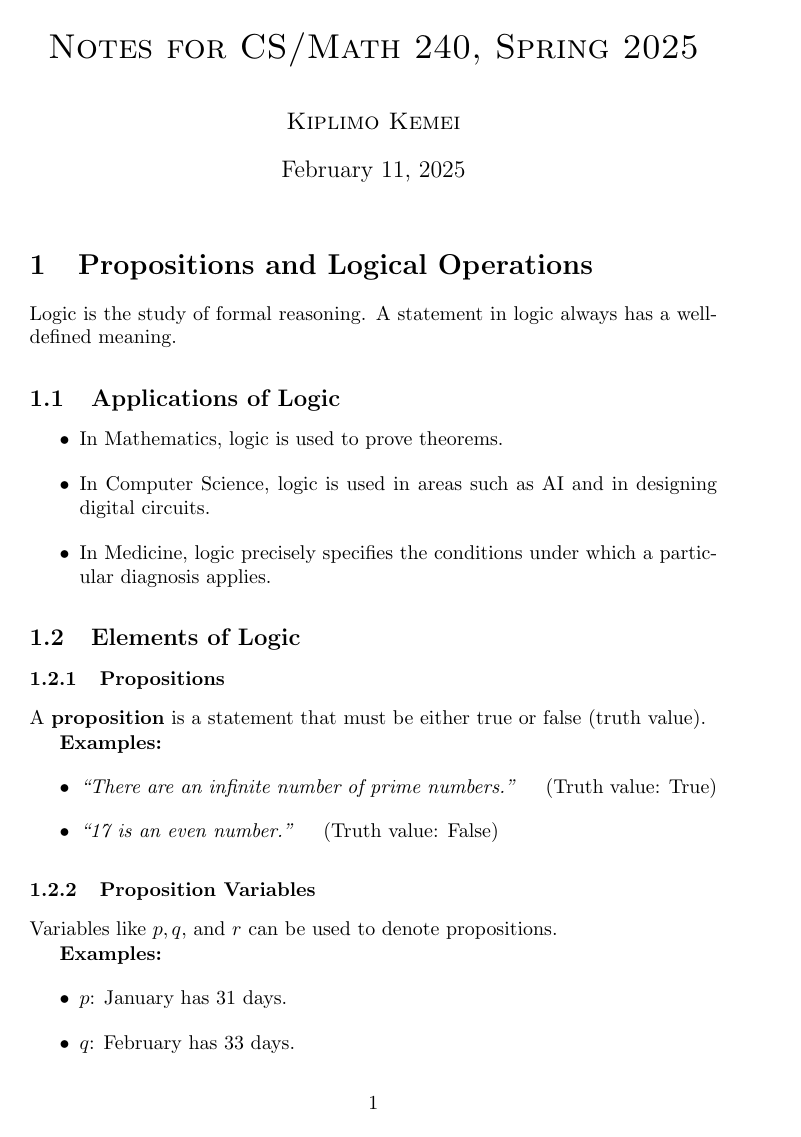
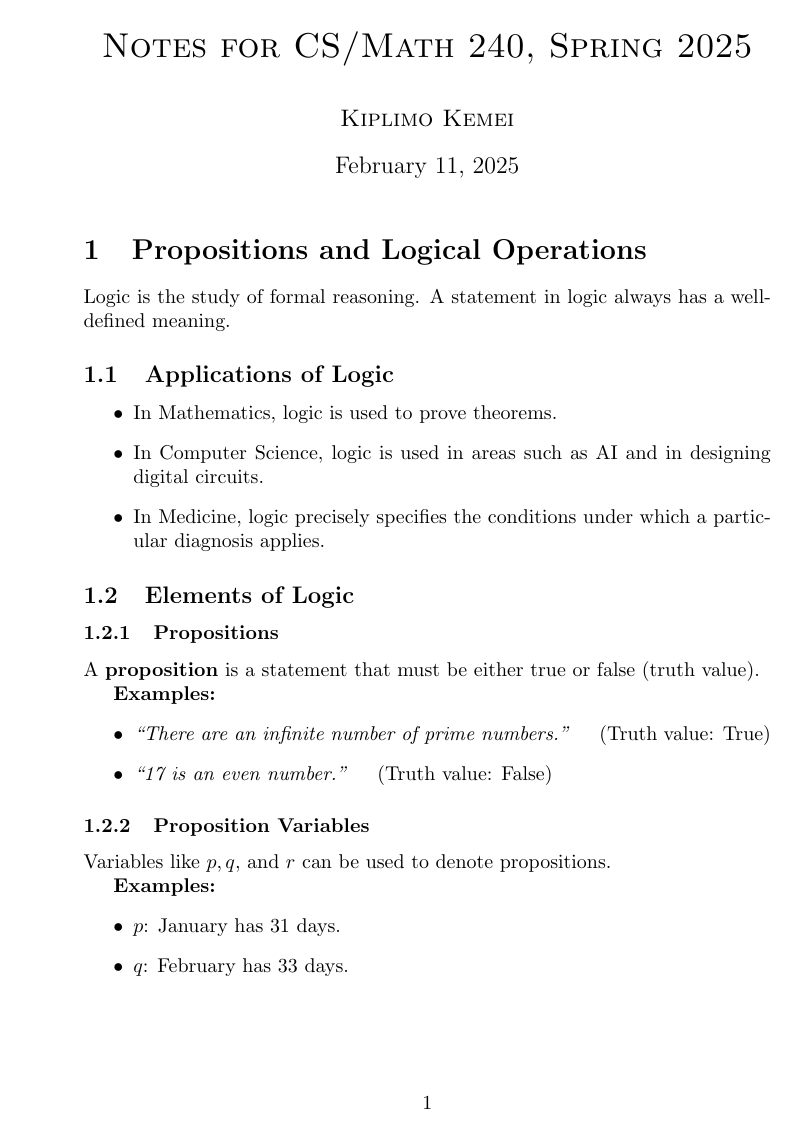
Before and after one commit to 1immy/TeX-notes, a LaTeX document (MATH240/Math240.tex): page 1 of 2. Compiled offline with pdfLaTeX.

Commit message:
Changes to Math240

```diff
--- a/MATH240/Math240.tex
+++ b/MATH240/Math240.tex
@@ -1,4 +1,4 @@
-\documentclass[twoside]{article}
+\documentclass{article}
 \usepackage{amsmath, amssymb}
 \usepackage{graphicx}
 \usepackage{adjustbox}
@@ -13,15 +13,16 @@
 
 \pagestyle{fancy}
 \fancyhf{}
-
+\fancyhfoffset[L]{0cm} % No left extra length
+\fancyhfoffset[R]{0cm}
 
 % Page number
 \fancyhead[LE]{\thepage}
 \fancyhead[RO]{\thepage}
 
 % Alternating header
-\fancyhead[CO]{\makebox[0pt][c]{{\textsc{Kiplimo Kemei}}}}
-\fancyhead[CE]{\makebox[0pt][c]{{\textsc{Notes for CS/Math 240, Spring 2024}}}}
+\fancyhead[CO]{{{\textsc{Kiplimo Kemei}}}}
+\fancyhead[CE]{{{\textsc{Notes for CS/Math 240, Spring 2024}}}}
 
 \cfoot{} % Clear footer
 
```
Also changed, not shown: MATH240/Math240.pdf, MATH240/Math240.tex (2 more changed lines).
